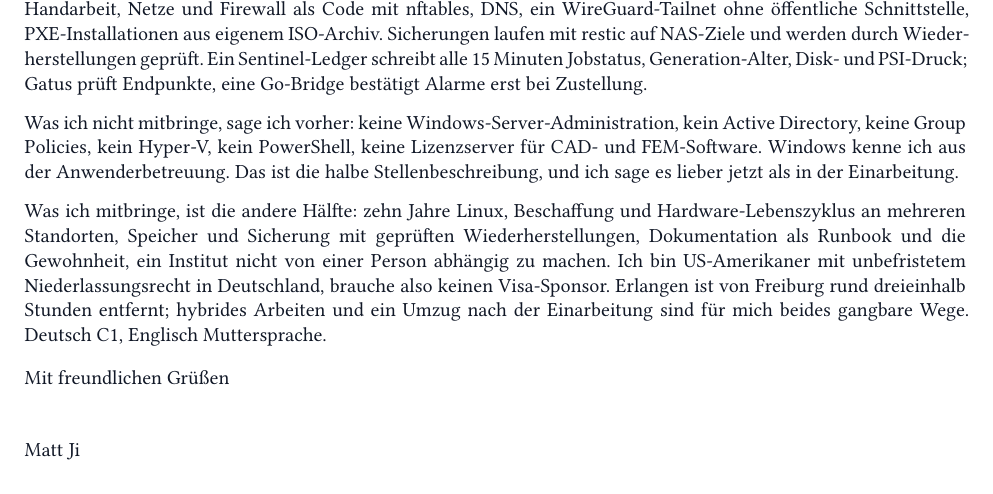
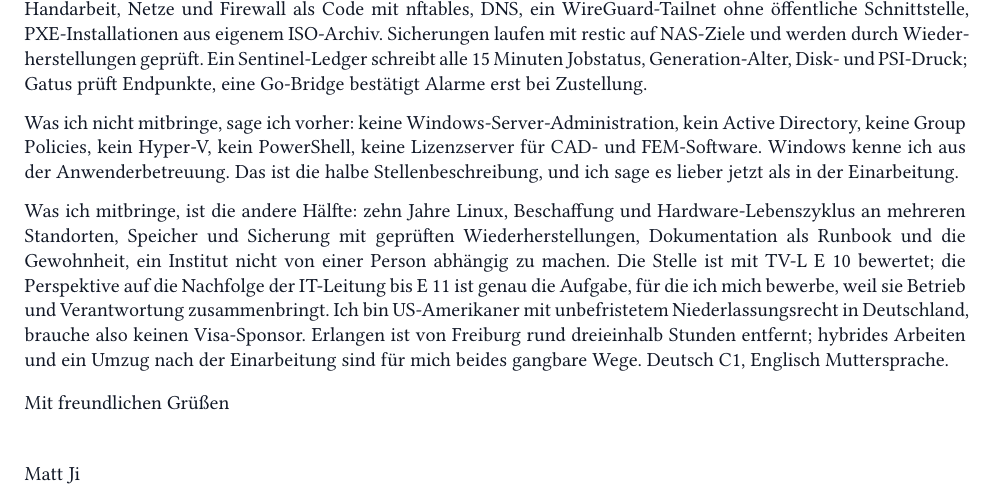
Before and after one commit to shaoyanji/nixconfig, a Typst document (submissions/fau-sysadmin/anschreiben.typ): part of the page, cut so that both start at the same text. The pictures show the PDF file submissions/fau-sysadmin/anschreiben.pdf that the author committed with the source.

Commit message:
fix(fau): name the TV-L E 10 grade in the letter
The brief asked for it and the first pass left it out. Also repairs a missing space that
a sed edit introduced in the lead note.

🤖 Generated with Codebuff
Co-Authored-By: Codebuff <noreply@codebuff.com>

```diff
--- a/submissions/fau-sysadmin/anschreiben.typ
+++ b/submissions/fau-sysadmin/anschreiben.typ
@@ -38,7 +38,7 @@ Konkret: Ubuntu-nahes Linux und NixOS, Benutzer- und Rechteverwaltung über zent
 Was ich nicht mitbringe, sage ich vorher: keine Windows-Server-Administration, kein Active Directory, keine Group Policies, kein Hyper-V, kein PowerShell, keine Lizenzserver für CAD- und FEM-Software. Windows kenne ich aus der Anwenderbetreuung. Das ist die halbe Stellenbeschreibung, und ich sage es lieber jetzt als in der Einarbeitung.
 
 #v(2pt)
-Was ich mitbringe, ist die andere Hälfte: zehn Jahre Linux, Beschaffung und Hardware-Lebenszyklus an mehreren Standorten, Speicher und Sicherung mit geprüften Wiederherstellungen, Dokumentation als Runbook und die Gewohnheit, ein Institut nicht von einer Person abhängig zu machen. Ich bin US-Amerikaner mit unbefristetem Niederlassungsrecht in Deutschland, brauche also keinen Visa-Sponsor. Erlangen ist von Freiburg rund dreieinhalb Stunden entfernt; hybrides Arbeiten und ein Umzug nach der Einarbeitung sind für mich beides gangbare Wege. Deutsch C1, Englisch Muttersprache.
+Was ich mitbringe, ist die andere Hälfte: zehn Jahre Linux, Beschaffung und Hardware-Lebenszyklus an mehreren Standorten, Speicher und Sicherung mit geprüften Wiederherstellungen, Dokumentation als Runbook und die Gewohnheit, ein Institut nicht von einer Person abhängig zu machen. Die Stelle ist mit TV-L E 10 bewertet; die Perspektive auf die Nachfolge der IT-Leitung bis E 11 ist genau die Aufgabe, für die ich mich bewerbe, weil sie Betrieb und Verantwortung zusammenbringt. Ich bin US-Amerikaner mit unbefristetem Niederlassungsrecht in Deutschland, brauche also keinen Visa-Sponsor. Erlangen ist von Freiburg rund dreieinhalb Stunden entfernt; hybrides Arbeiten und ein Umzug nach der Einarbeitung sind für mich beides gangbare Wege. Deutsch C1, Englisch Muttersprache.
 
 #v(4pt)
 Mit freundlichen Grüßen
```
Also changed, not shown: submissions/fau-sysadmin/lead.md (+1 -1 lines), submissions/fau-sysadmin/anschreiben.pdf.
